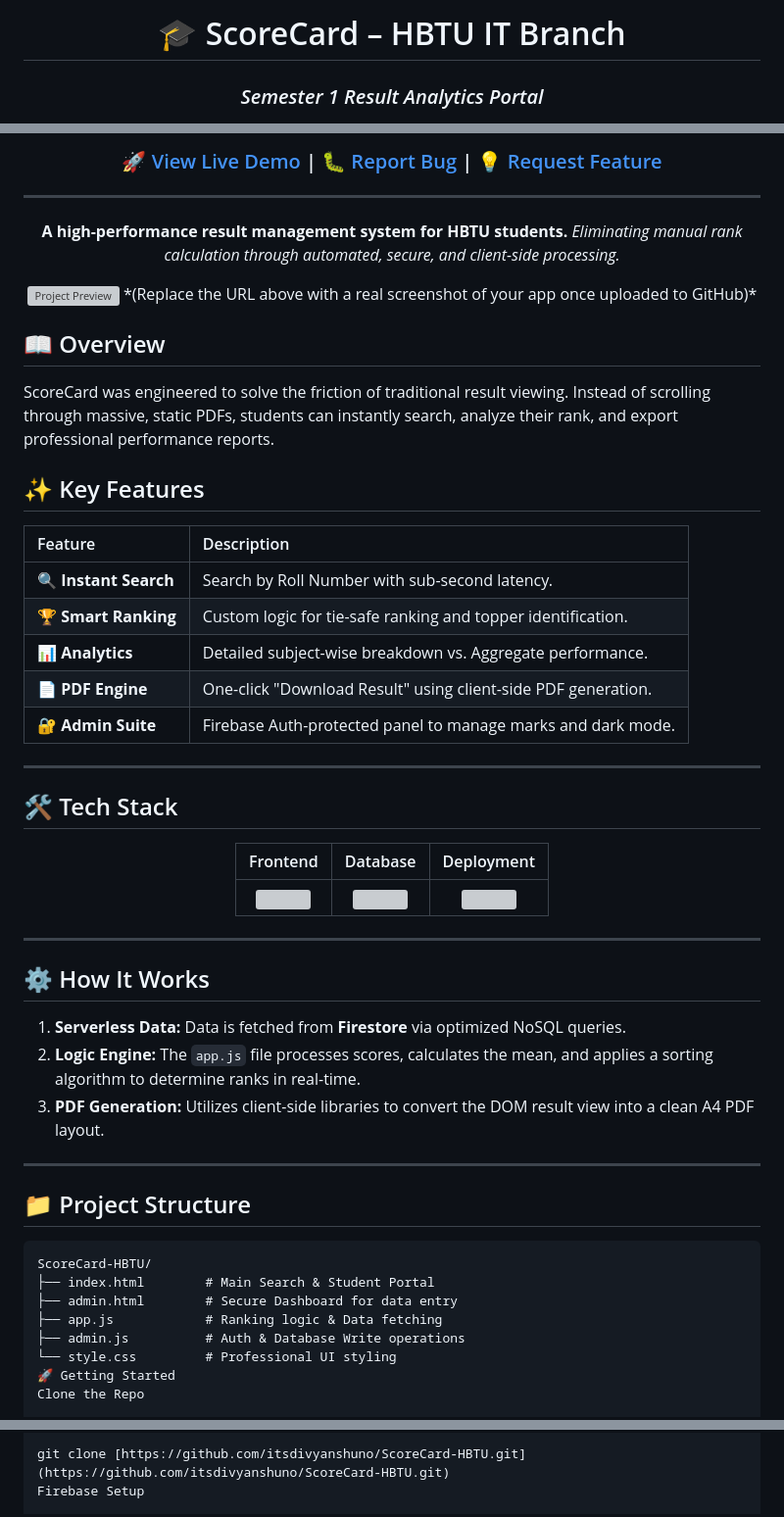
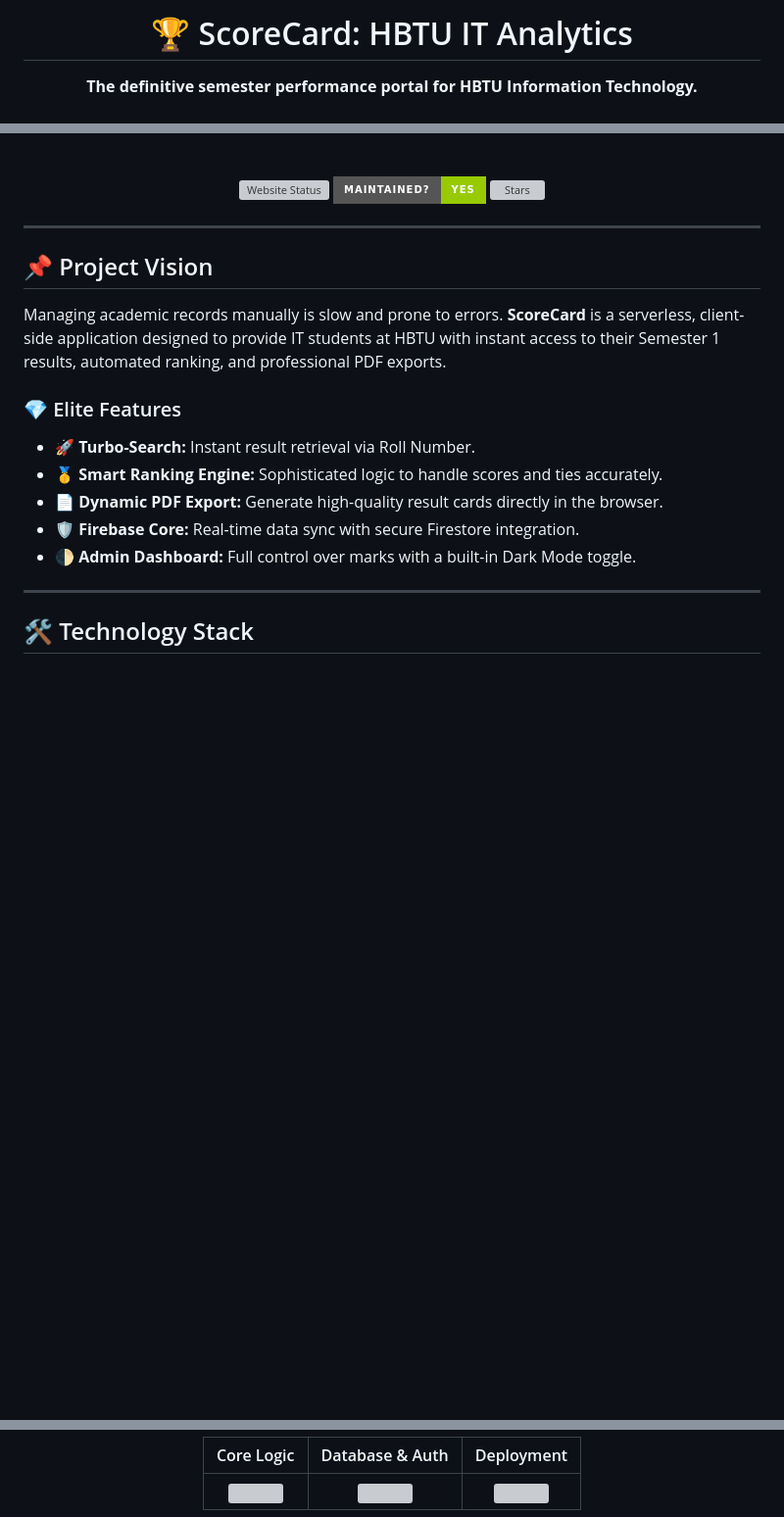
Before and after one commit to itsdivyanshuno/ScoreCard-HBTU, a Markdown page: README.md, 3 parts joined by grey strips. Shown at 98% size. Drawn GitHub-style; badges without logos; blank space fills up the shorter version; grey boxes are pictures that could not be loaded.

````diff
--- a/README.md
+++ b/README.md
@@ -1,5 +1,5 @@
 <div align="center">
 
-# 🎓 ScoreCard – HBTU IT Branch
-### *Semester 1 Result Analytics Portal*
+# 🏆 ScoreCard: HBTU IT Analytics
+**The definitive semester performance portal for HBTU Information Technology.**
 
@@ -11,56 +9,23 @@
 
-### 🚀 [View Live Demo](https://itsdivyanshuno.github.io/ScoreCard-HBTU/) | 🐛 [Report Bug](https://github.com/itsdivyanshuno/ScoreCard-HBTU/issues) | 💡 [Request Feature](https://github.com/itsdivyanshuno/ScoreCard-HBTU/issues)
-
----
-
-**A high-performance result management system for HBTU students.** *Eliminating manual rank calculation through automated, secure, and client-side processing.*
-
-<img src="https://raw.githubusercontent.com/itsdivyanshuno/ScoreCard-HBTU/main/assets/preview.png" alt="Project Preview" width="800" style="border-radius: 10px; box-shadow: 0 4px 8px rgba(0,0,0,0.2);">
-*(Replace the URL above with a real screenshot of your app once uploaded to GitHub)*
-
-</div>
-
-## 📖 Overview
-ScoreCard was engineered to solve the friction of traditional result viewing. Instead of scrolling through massive, static PDFs, students can instantly search, analyze their rank, and export professional performance reports.
-
-## ✨ Key Features
-| Feature | Description |
-| :--- | :--- |
-| 🔍 **Instant Search** | Search by Roll Number with sub-second latency. |
-| 🏆 **Smart Ranking** | Custom logic for tie-safe ranking and topper identification. |
-| 📊 **Analytics** | Detailed subject-wise breakdown vs. Aggregate performance. |
-| 📄 **PDF Engine** | One-click "Download Result" using client-side PDF generation. |
-| 🔐 **Admin Suite** | Firebase Auth-protected panel to manage marks and dark mode. |
-
----
-
-## 🛠 Tech Stack
-
-<div align="center">
-
-| Frontend | Database | Deployment |
-| :---: | :---: | :---: |
-| <img src="https://skillicons.dev/icons?i=html,css,js" height="45"> | <img src="https://skillicons.dev/icons?i=firebase" height="45"> | <img src="https://skillicons.dev/icons?i=github" height="45"> |
+[![Website Status](https://img.shields.io/website?down_color=red&down_message=offline&up_color=00ff00&up_message=online&url=https%3A%2F%2Fitsdivyanshuno.github.io%2FScoreCard-HBTU%2F&style=for-the-badge)](https://itsdivyanshuno.github.io/ScoreCard-HBTU/)
+[![Maintenance](https://img.shields.io/badge/Maintained%3F-yes-green.svg?style=for-the-badge)](https://github.com/itsdivyanshuno/ScoreCard-HBTU/graphs/commit-activity)
+[![Stars](https://img.shields.io/github/stars/itsdivyanshuno/ScoreCard-HBTU?style=for-the-badge&color=gold)](https://github.com/itsdivyanshuno/ScoreCard-HBTU/stargazers)
 
 </div>
 
 ---
 
-## ⚙️ How It Works
-1. **Serverless Data:** Data is fetched from **Firestore** via optimized NoSQL queries.
-2. **Logic Engine:** The `app.js` file processes scores, calculates the mean, and applies a sorting algorithm to determine ranks in real-time.
-3. **PDF Generation:** Utilizes client-side libraries to convert the DOM result view into a clean A4 PDF layout.
+## 📌 Project Vision
+Managing academic records manually is slow and prone to errors. **ScoreCard** is a serverless, client-side application designed to provide IT students at HBTU with instant access to their Semester 1 results, automated ranking, and professional PDF exports.
+
+### 💎 Elite Features
+* 🚀 **Turbo-Search:** Instant result retrieval via Roll Number.
+* 🥇 **Smart Ranking Engine:** Sophisticated logic to handle scores and ties accurately.
+* 📄 **Dynamic PDF Export:** Generate high-quality result cards directly in the browser.
+* 🛡️ **Firebase Core:** Real-time data sync with secure Firestore integration.
+* 🌓 **Admin Dashboard:** Full control over marks with a built-in Dark Mode toggle.
 
 ---
 
-## 📁 Project Structure
-```text
-ScoreCard-HBTU/
-├── index.html        # Main Search & Student Portal
-├── admin.html        # Secure Dashboard for data entry
-├── app.js            # Ranking logic & Data fetching
-├── admin.js          # Auth & Database Write operations
-└── style.css         # Professional UI styling
-🚀 Getting Started
-Clone the Repo
+## 🛠️ Technology Stack
 
@@ -68,4 +33,5 @@ Bash
 
-git clone [https://github.com/itsdivyanshuno/ScoreCard-HBTU.git](https://github.com/itsdivyanshuno/ScoreCard-HBTU.git)
-Firebase Setup
+| Core Logic | Database & Auth | Deployment |
+| :---: | :---: | :---: |
+| <img src="https://skillicons.dev/icons?i=js,html,css" height="50" /> | <img src="https://skillicons.dev/icons?i=firebase" height="50" /> | <img src="https://skillicons.dev/icons?i=github,vercel" height="50" /> |
 
````
Also changed, not shown: other parts of README.md (+44 -25 lines).
